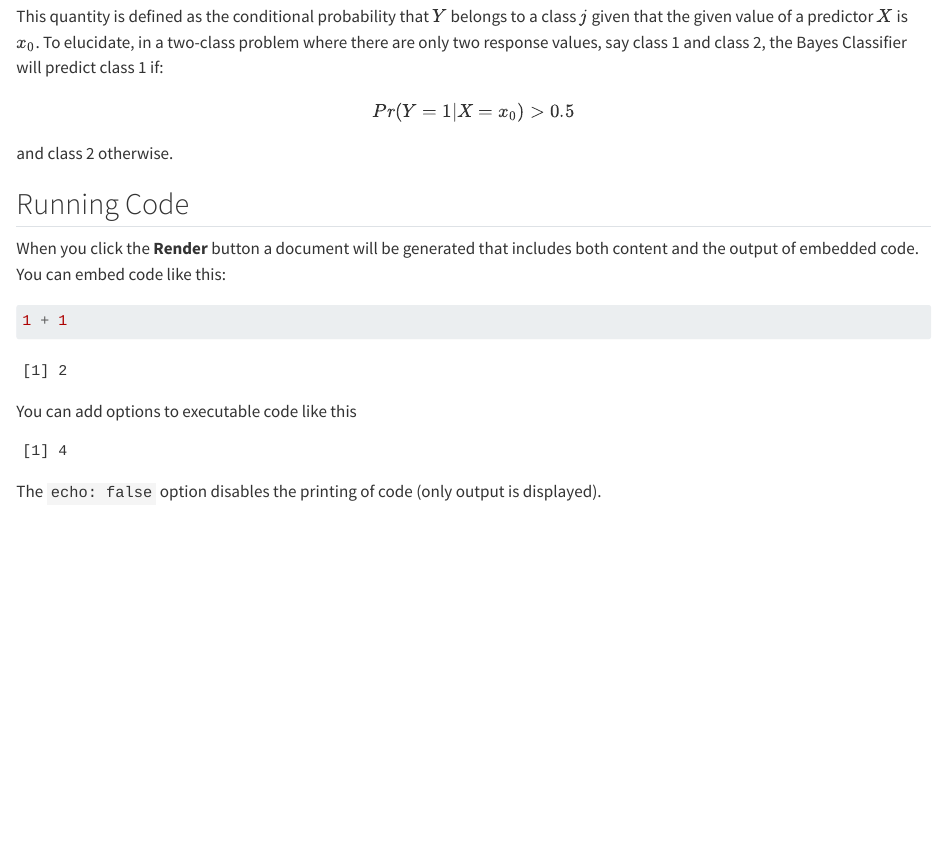
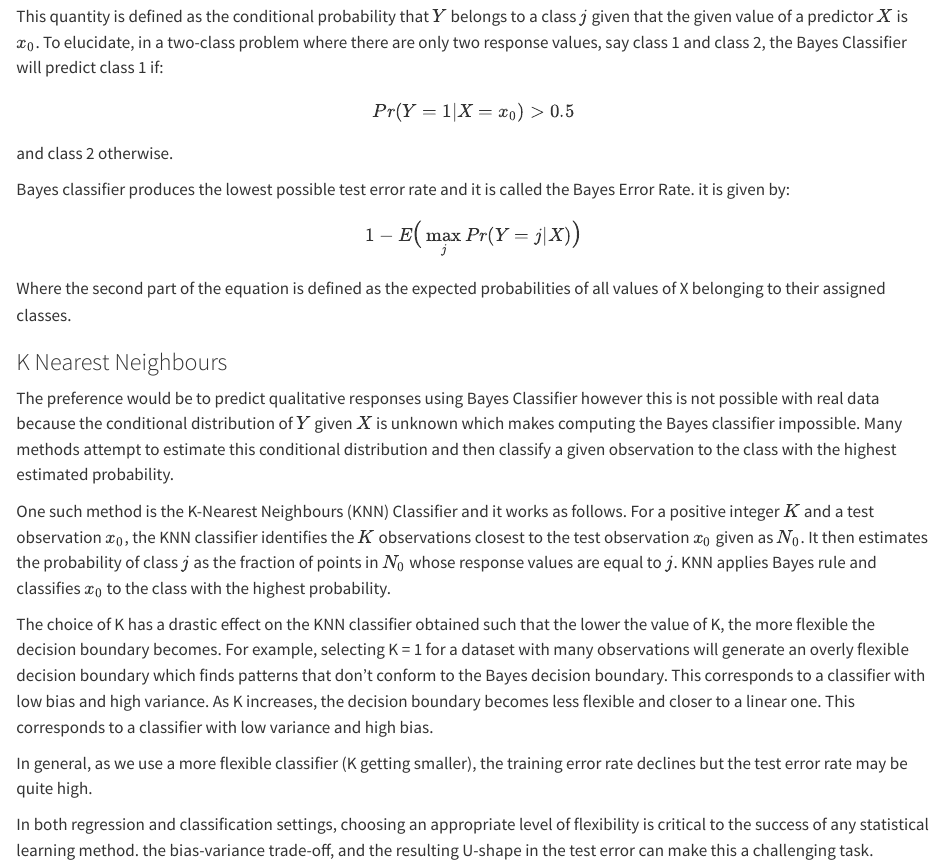
Before and after one commit to gboyega1/StatsLearn, a Quarto document (stats_notes.qmd): the page in a window 1100 px wide, from 4900 px down. Rendered offline with R 4.5, knitr and Pandoc in place of Quarto, with nearby package versions.

Commit message:
re-commit

````diff
--- a/stats_notes.qmd
+++ b/stats_notes.qmd
@@ -177,19 +177,22 @@ This quantity is defined as the conditional probability that $Y$ belongs to a cl
 
 $$Pr(Y=1|X=x_0) > 0.5$$ and class 2 otherwise.
 
-## Running Code
+Bayes classifier produces the lowest possible test error rate and it is called the Bayes Error Rate. it is given by:
 
-When you click the **Render** button a document will be generated that includes both content and the output of embedded code. You can embed code like this:
+$$
+1 - E{\Large(}\max_j Pr(Y = j|X)\Large)
+$$
 
-```{r}
-1 + 1
-```
+Where the second part of the equation is defined as the expected probabilities of all values of X belonging to their assigned classes.
 
-You can add options to executable code like this
+### K Nearest Neighbours
 
-```{r}
-#| echo: false
-2 * 2
-```
+The preference would be to predict qualitative responses using Bayes Classifier however this is not possible with real data because the conditional distribution of $Y$ given $X$ is unknown which makes computing the Bayes classifier impossible. Many methods attempt to estimate this conditional distribution and then classify a given observation to the class with the highest estimated probability.
 
-The `echo: false` option disables the printing of code (only output is displayed).
+One such method is the K-Nearest Neighbours (KNN) Classifier and it works as follows. For a positive integer $K$ and a test observation $x_0$, the KNN classifier identifies the $K$ observations closest to the test observation $x_0$ given as $N_0$. It then estimates the probability of class $j$ as the fraction of points in $N_0$ whose response values are equal to $j$. KNN applies Bayes rule and classifies $x_0$ to the class with the highest probability.
+
+The choice of K has a drastic effect on the KNN classifier obtained such that the lower the value of K, the more flexible the decision boundary becomes. For example, selecting K = 1 for a dataset with many observations will generate an overly flexible decision boundary which finds patterns that don't conform to the Bayes decision boundary. This corresponds to a classifier with low bias and high variance. As K increases, the decision boundary becomes less flexible and closer to a linear one. This corresponds to a classifier with low variance and high bias.
+
+In general, as we use a more flexible classifier (K getting smaller), the training error rate declines but the test error rate may be quite high.
+
+In both regression and classification settings, choosing an appropriate level of flexibility is critical to the success of any statistical learning method. the bias-variance trade-off, and the resulting U-shape in the test error can make this a challenging task.
````
